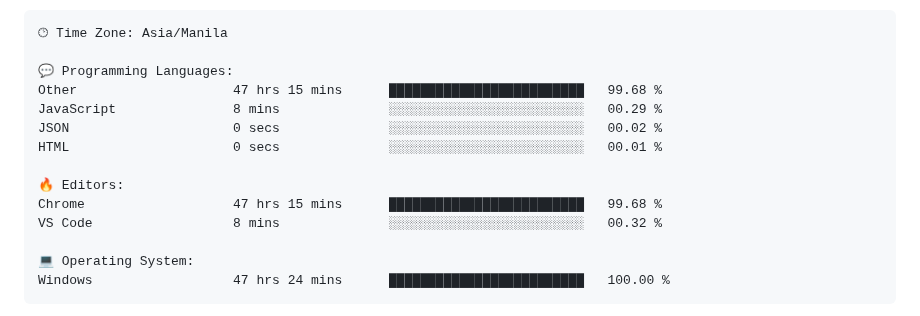
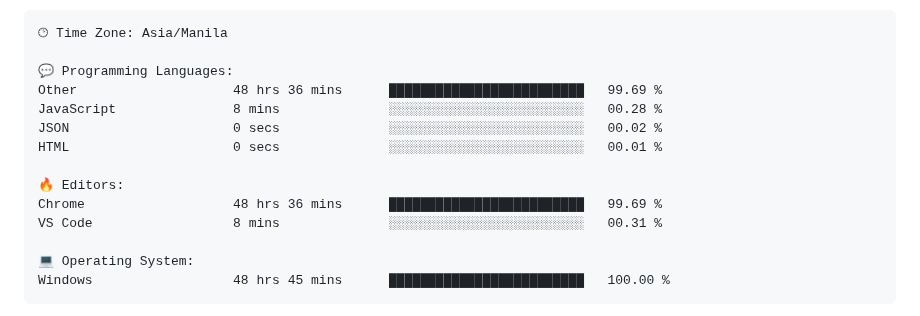
Before and after one commit to TimyVillarmia/TimyVillarmia, a Markdown page: README.md, the part around one of its changes. Drawn GitHub-style.

Commit message:
Updated with Dev Metrics

````diff
--- a/README.md
+++ b/README.md
@@ -57,17 +57,17 @@
 🕑︎ Time Zone: Asia/Manila
 
 💬 Programming Languages:
-Other                    47 hrs 15 mins      █████████████████████████   99.68 %
-JavaScript               8 mins              ░░░░░░░░░░░░░░░░░░░░░░░░░   00.29 %
+Other                    48 hrs 36 mins      █████████████████████████   99.69 %
+JavaScript               8 mins              ░░░░░░░░░░░░░░░░░░░░░░░░░   00.28 %
 JSON                     0 secs              ░░░░░░░░░░░░░░░░░░░░░░░░░   00.02 %
 HTML                     0 secs              ░░░░░░░░░░░░░░░░░░░░░░░░░   00.01 %
 
 🔥 Editors:
-Chrome                   47 hrs 15 mins      █████████████████████████   99.68 %
-VS Code                  8 mins              ░░░░░░░░░░░░░░░░░░░░░░░░░   00.32 %
+Chrome                   48 hrs 36 mins      █████████████████████████   99.69 %
+VS Code                  8 mins              ░░░░░░░░░░░░░░░░░░░░░░░░░   00.31 %
 
 💻 Operating System:
-Windows                  47 hrs 24 mins      █████████████████████████   100.00 %
+Windows                  48 hrs 45 mins      █████████████████████████   100.00 %
 ```
 
 
````
Also changed, not shown: other parts of README.md (+1 -1 lines).
